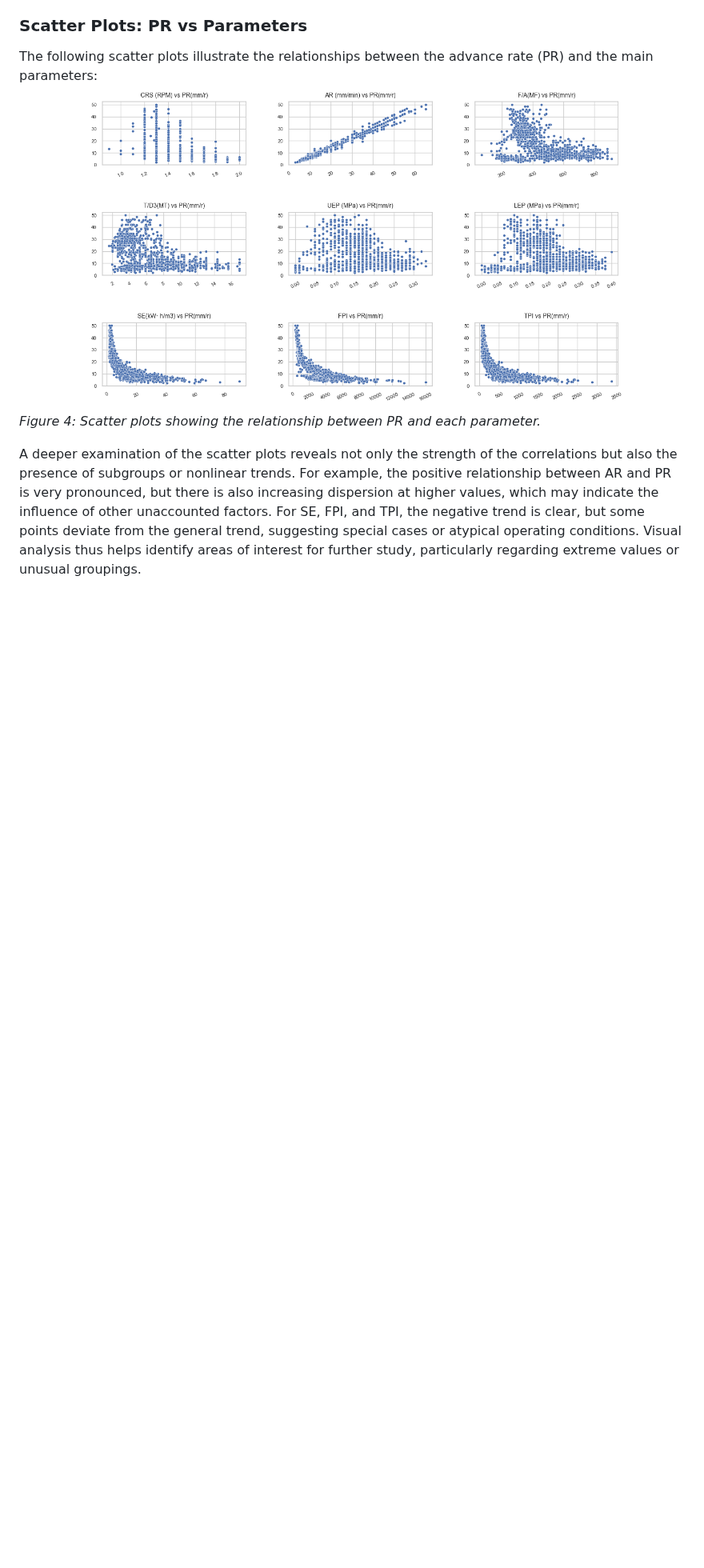
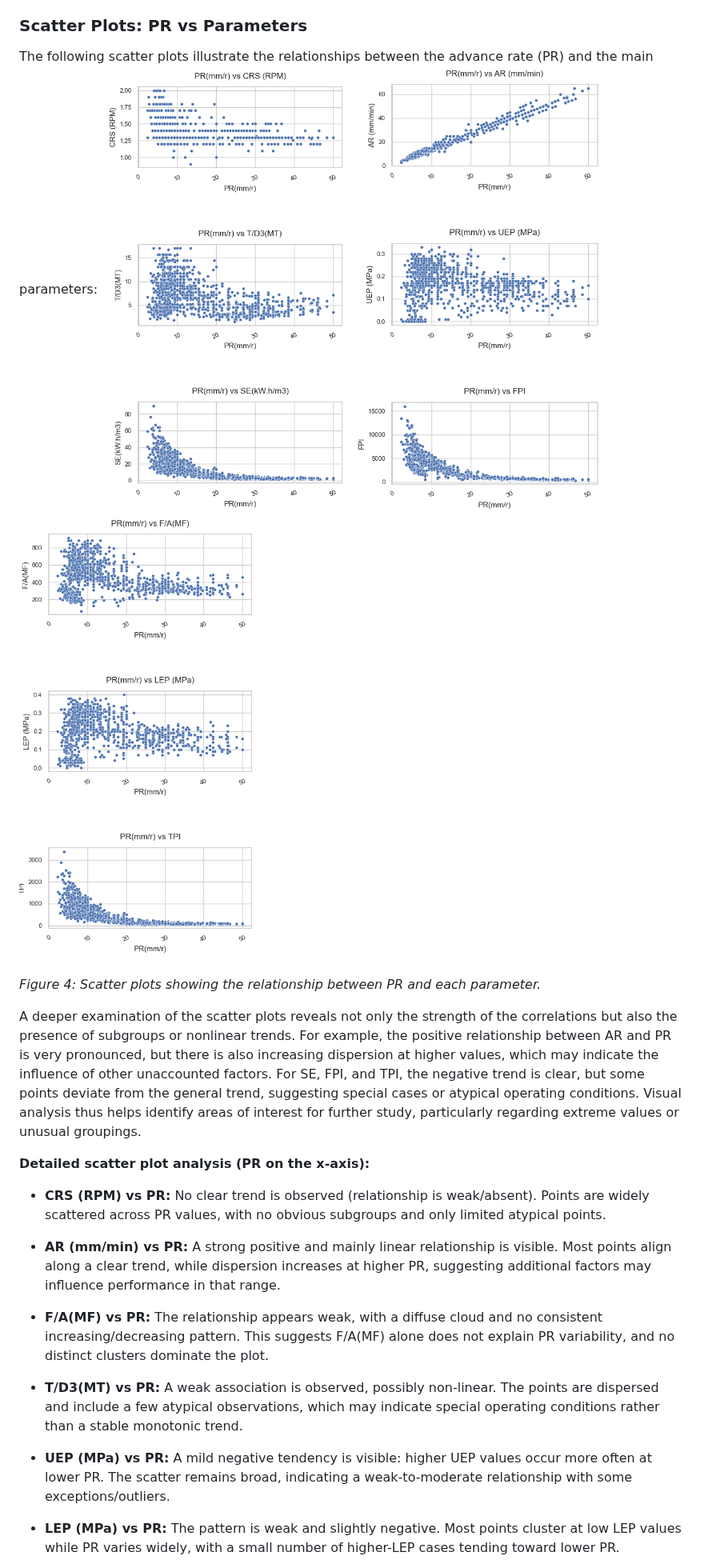
Before and after one commit to rommick59/Internship_Research, a Markdown page: report_2_scientifique_en.md, the part around one of its changes. Shown at 80% size. GitHub-like rendering; pictures changed too: scatter_plot_p1.png (added), scatter_plot_p2.png (added), scatter_plot_p3.png (added); blank space fills up the shorter version.

Commit message:
feat(report): update EDA visualizations and report

```diff
--- a/report_2_scientifique_en.md
+++ b/report_2_scientifique_en.md
@@ -114,7 +139,25 @@ A more detailed analysis of the histograms highlights the asymmetric nature of t
 ### Scatter Plots: PR vs Parameters
 
 The following scatter plots illustrate the relationships between the advance rate (PR) and the main parameters:
-![Scatter plots: PR vs parameters](scatter_plot.png)
+![Scatter plots: PR vs parameters](scatter_plot_p1.png)
+![Scatter plots: PR vs parameters](scatter_plot_p2.png)
+![Scatter plots: PR vs parameters](scatter_plot_p3.png)
+
 _Figure 4: Scatter plots showing the relationship between PR and each parameter._
 
 A deeper examination of the scatter plots reveals not only the strength of the correlations but also the presence of subgroups or nonlinear trends. For example, the positive relationship between AR and PR is very pronounced, but there is also increasing dispersion at higher values, which may indicate the influence of other unaccounted factors. For SE, FPI, and TPI, the negative trend is clear, but some points deviate from the general trend, suggesting special cases or atypical operating conditions. Visual analysis thus helps identify areas of interest for further study, particularly regarding extreme values or unusual groupings.
+
+**Detailed scatter plot analysis (PR on the x-axis):**
+
+- **CRS (RPM) vs PR:** No clear trend is observed (relationship is weak/absent). Points are widely scattered across PR values, with no obvious subgroups and only limited atypical points.
+
+- **AR (mm/min) vs PR:** A strong positive and mainly linear relationship is visible. Most points align along a clear trend, while dispersion increases at higher PR, suggesting additional factors may influence performance in that range.
+
+- **F/A(MF) vs PR:** The relationship appears weak, with a diffuse cloud and no consistent increasing/decreasing pattern. This suggests F/A(MF) alone does not explain PR variability, and no distinct clusters dominate the plot.
+
+- **T/D3(MT) vs PR:** A weak association is observed, possibly non-linear. The points are dispersed and include a few atypical observations, which may indicate special operating conditions rather than a stable monotonic trend.
+
+- **UEP (MPa) vs PR:** A mild negative tendency is visible: higher UEP values occur more often at lower PR. The scatter remains broad, indicating a weak-to-moderate relationship with some exceptions/outliers.
+
+- **LEP (MPa) vs PR:** The pattern is weak and slightly negative. Most points cluster at low LEP values while PR varies widely, with a small number of higher-LEP cases tending toward lower PR.
+
```
Also changed, not shown: other parts of report_2_scientifique_en.md (+33 -2 lines), Histo_p1.png (added), Histo_p2.png (added), Histo_p3.png (added), 1 other file.
